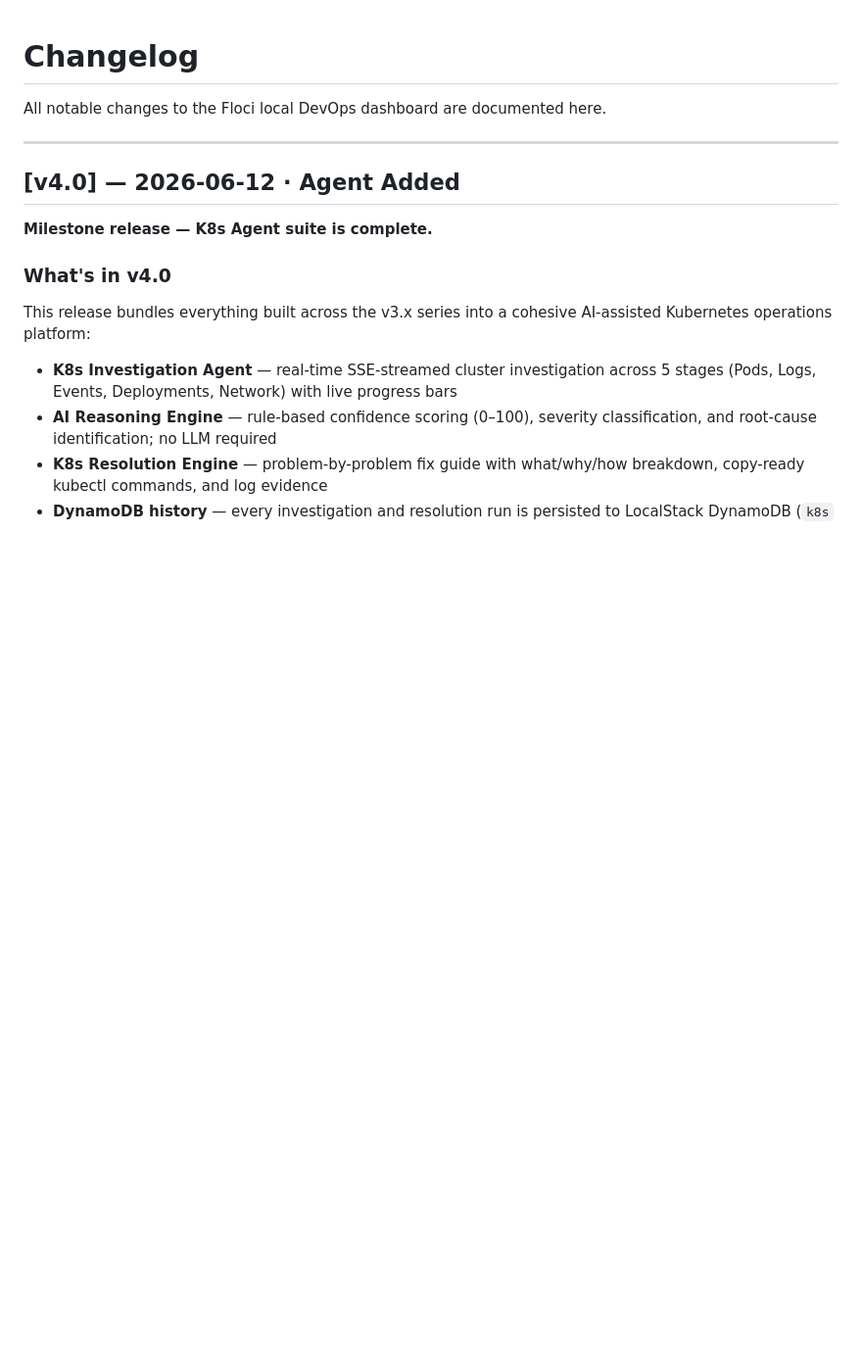
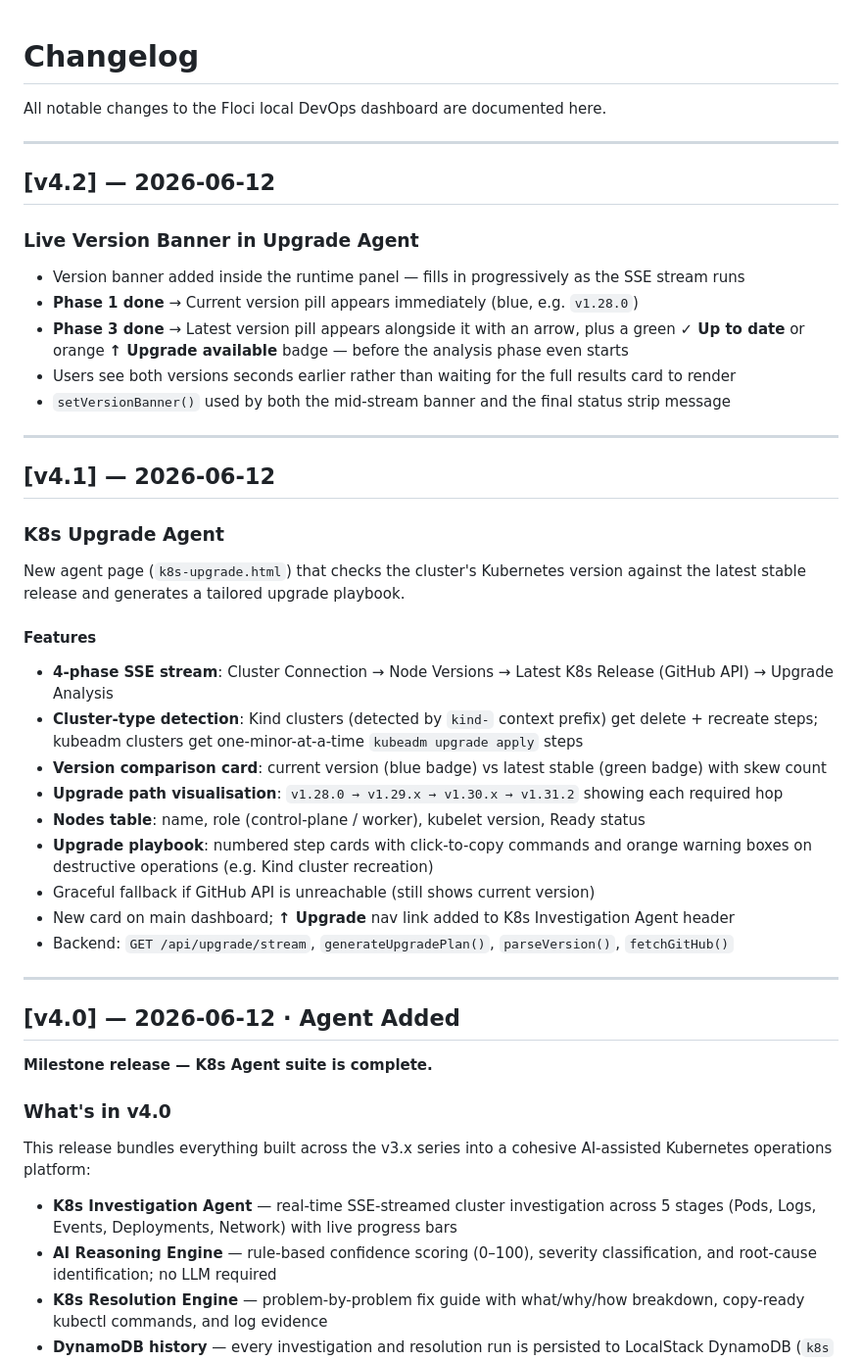
Before and after one commit to manju2606/Floci, a Markdown page: CHANGELOG.md, the part around the change. Shown at 98% size. Rendered like a GitHub page; blank space fills up the shorter version.

Commit message:
docs: update CHANGELOG with v4.1 and v4.2 release notes
Co-Authored-By: Claude Sonnet 4.6 <noreply@anthropic.com>

```diff
--- a/CHANGELOG.md
+++ b/CHANGELOG.md
@@ -1,6 +1,37 @@
 # Changelog
 
 All notable changes to the Floci local DevOps dashboard are documented here.
+
+---
+
+## [v4.2] — 2026-06-12
+
+### Live Version Banner in Upgrade Agent
+
+- Version banner added inside the runtime panel — fills in progressively as the SSE stream runs
+- **Phase 1 done** → Current version pill appears immediately (blue, e.g. `v1.28.0`)
+- **Phase 3 done** → Latest version pill appears alongside it with an arrow, plus a green **✓ Up to date** or orange **↑ Upgrade available** badge — before the analysis phase even starts
+- Users see both versions seconds earlier rather than waiting for the full results card to render
+- `setVersionBanner()` used by both the mid-stream banner and the final status strip message
+
+---
+
+## [v4.1] — 2026-06-12
+
+### K8s Upgrade Agent
+
+New agent page (`k8s-upgrade.html`) that checks the cluster's Kubernetes version against the latest stable release and generates a tailored upgrade playbook.
+
+#### Features
+- **4-phase SSE stream**: Cluster Connection → Node Versions → Latest K8s Release (GitHub API) → Upgrade Analysis
+- **Cluster-type detection**: Kind clusters (detected by `kind-` context prefix) get delete + recreate steps; kubeadm clusters get one-minor-at-a-time `kubeadm upgrade apply` steps
+- **Version comparison card**: current version (blue badge) vs latest stable (green badge) with skew count
+- **Upgrade path visualisation**: `v1.28.0 → v1.29.x → v1.30.x → v1.31.2` showing each required hop
+- **Nodes table**: name, role (control-plane / worker), kubelet version, Ready status
+- **Upgrade playbook**: numbered step cards with click-to-copy commands and orange warning boxes on destructive operations (e.g. Kind cluster recreation)
+- Graceful fallback if GitHub API is unreachable (still shows current version)
+- New card on main dashboard; **↑ Upgrade** nav link added to K8s Investigation Agent header
+- Backend: `GET /api/upgrade/stream`, `generateUpgradePlan()`, `parseVersion()`, `fetchGitHub()`
 
 ---
 
```
